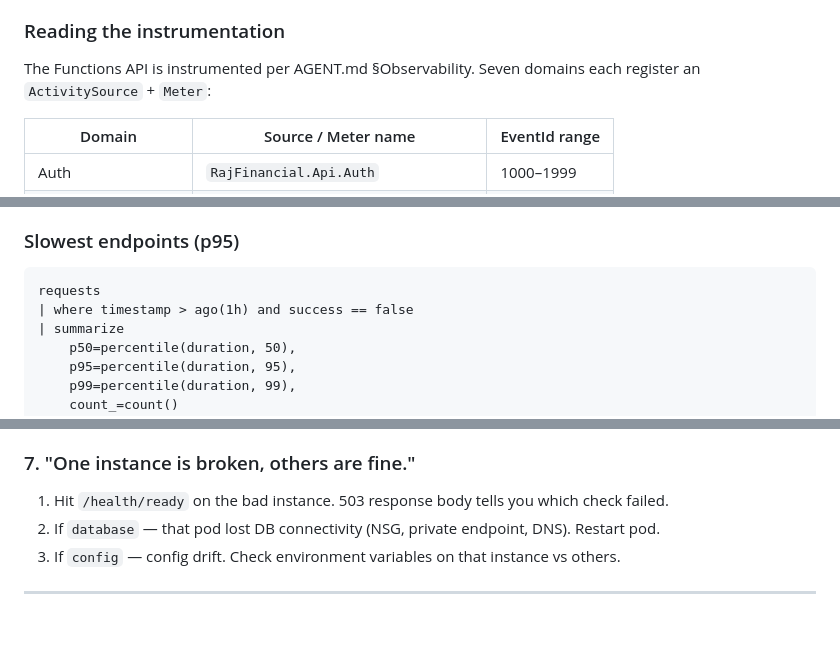
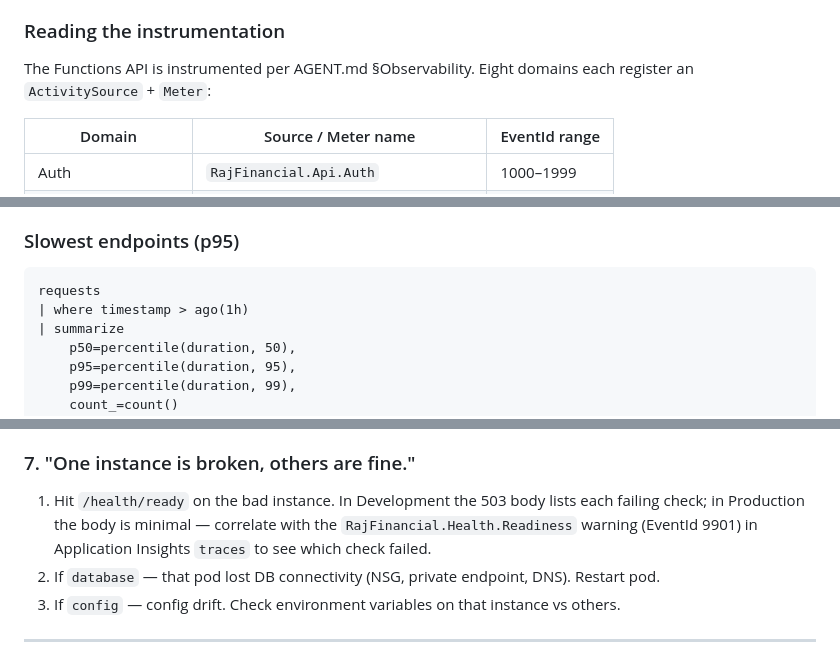
Before and after one commit to jamesconsultingllc/rajfinancial, a Markdown page: docs/observability-runbook.md, 3 parts joined by grey strips. GitHub-like rendering; blank space fills up the shorter version.

````diff
--- a/docs/observability-runbook.md
+++ b/docs/observability-runbook.md
@@ -37,7 +37,7 @@ dotnet tool install --global dotnet-gcdump
 - App Insights resource name + resource group. Keep in your password manager.
 
 ### Reading the instrumentation
-The Functions API is instrumented per AGENT.md §Observability. Seven domains each register an `ActivitySource` + `Meter`:
+The Functions API is instrumented per AGENT.md §Observability. Eight domains each register an `ActivitySource` + `Meter`:
 
 | Domain | Source / Meter name | EventId range |
 |---|---|---|
@@ -86,7 +86,7 @@ exceptions
 ### Slowest endpoints (p95)
 ```kql
 requests
-| where timestamp > ago(1h) and success == false
+| where timestamp > ago(1h)
 | summarize
     p50=percentile(duration, 50),
     p95=percentile(duration, 95),
@@ -332,7 +342,7 @@ For building custom diagnostics dashboards — see MS Learn [EventPipe guide](ht
 3. Top frame is the culprit — usually a tight loop, regex backtracking, or JSON serialization of large object.
 
 ### 7. "One instance is broken, others are fine."
-1. Hit `/health/ready` on the bad instance. 503 response body tells you which check failed.
+1. Hit `/health/ready` on the bad instance. In Development the 503 body lists each failing check; in Production the body is minimal — correlate with the `RajFinancial.Health.Readiness` warning (EventId 9901) in Application Insights `traces` to see which check failed.
 2. If `database` — that pod lost DB connectivity (NSG, private endpoint, DNS). Restart pod.
 3. If `config` — config drift. Check environment variables on that instance vs others.
 
````
Also changed, not shown: other parts of docs/observability-runbook.md (+17 -7 lines).
